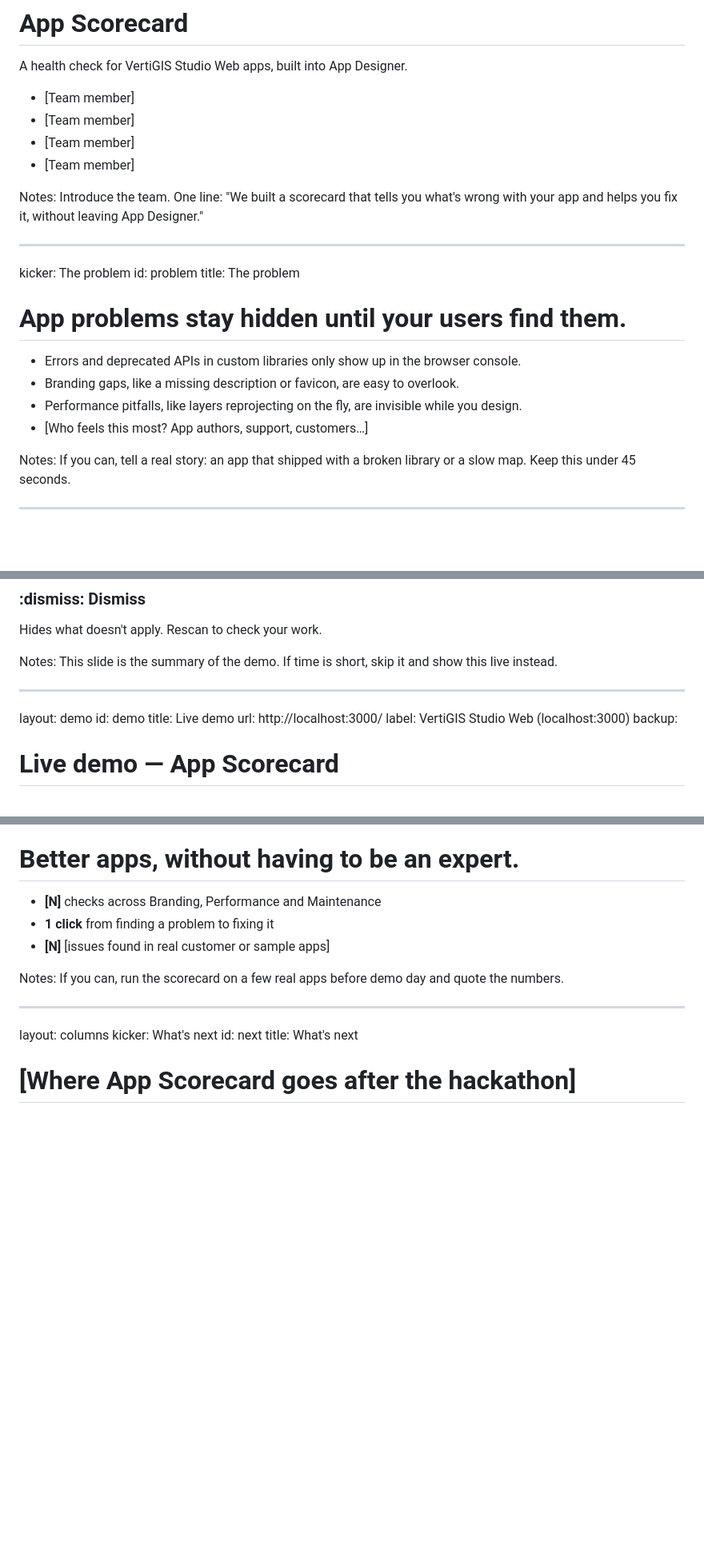
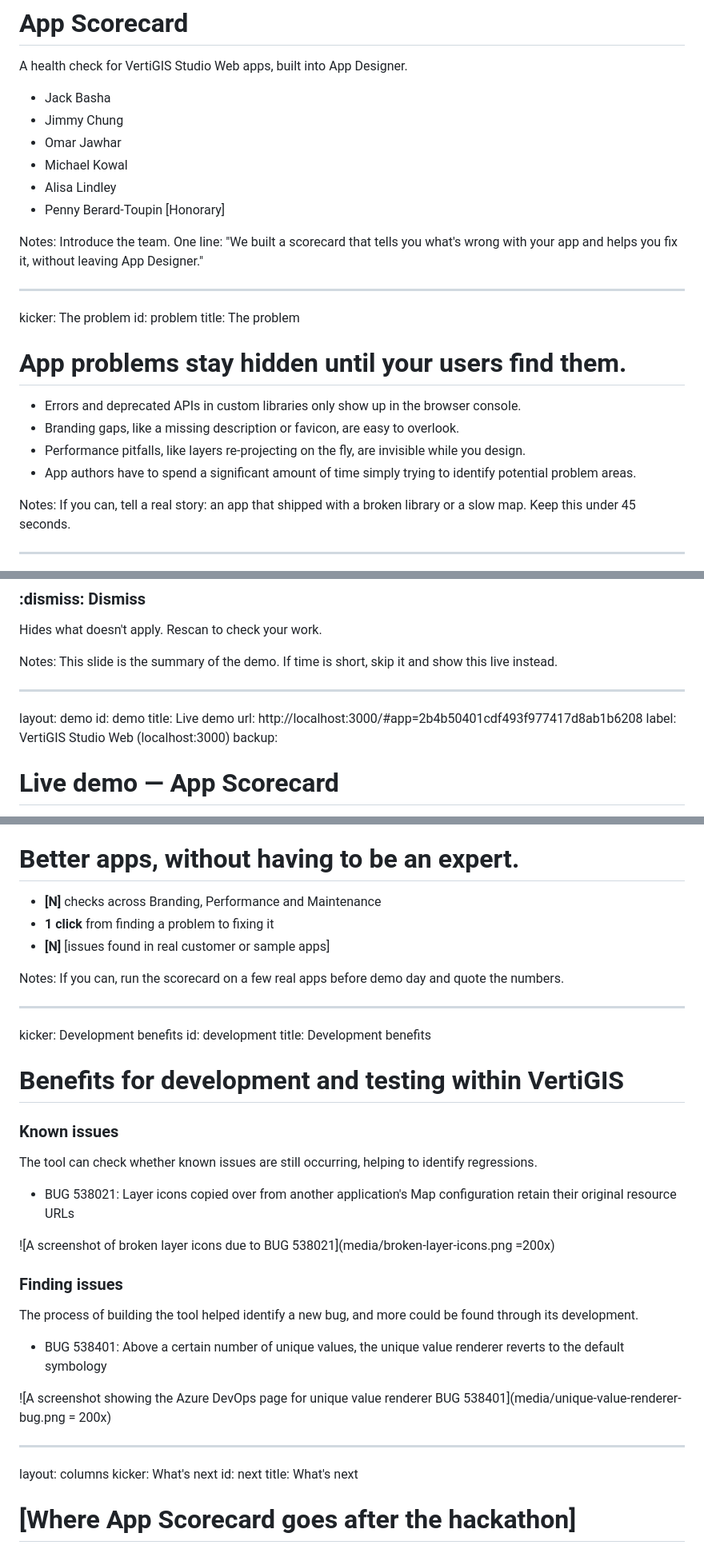
Before and after one commit to MichaelKowal/hackathon-2026-webpage, a Markdown page: slides.md, 3 parts joined by grey strips. Shown at 80% size. GitHub-like rendering; blank space fills up the shorter version.

Commit message:
development-benefits

```diff
--- a/slides.md
+++ b/slides.md
@@ -33,10 +33,12 @@ title: Title
 
 A health check for VertiGIS Studio Web apps, built into App Designer.
 
-- [Team member]
-- [Team member]
-- [Team member]
-- [Team member]
+- Jack Basha
+- Jimmy Chung
+- Omar Jawhar
+- Michael Kowal
+- Alisa Lindley
+- Penny Berard-Toupin \[Honorary\]
 
 Notes:
 Introduce the team. One line: "We built a scorecard that tells you what's wrong with your app and helps you fix it, without leaving App Designer."
@@ -50,8 +52,8 @@ title: The problem
 
 - Errors and deprecated APIs in custom libraries only show up in the browser console.
 - Branding gaps, like a missing description or favicon, are easy to overlook.
-- Performance pitfalls, like layers reprojecting on the fly, are invisible while you design.
-- [Who feels this most? App authors, support, customers…]
+- Performance pitfalls, like layers re-projecting on the fly, are invisible while you design.
+- App authors have to spend a significant amount of time simply trying to identify potential problem areas.
 
 Notes:
 If you can, tell a real story: an app that shipped with a broken library or a slow map. Keep this under 45 seconds.
@@ -141,7 +143,7 @@ This slide is the summary of the demo. If time is short, skip it and show this l
 layout: demo
 id: demo
 title: Live demo
-url: http://localhost:3000/
+url: http://localhost:3000/#app=2b4b50401cdf493f977417d8ab1b6208
 label: VertiGIS Studio Web (localhost:3000)
 backup:
 
@@ -207,6 +209,25 @@ Notes:
 If you can, run the scorecard on a few real apps before demo day and quote the numbers.
 
 ---
+kicker: Development benefits
+id: development
+title: Development benefits
+
+# Benefits for development and testing within VertiGIS
+
+### Known issues
+The tool can check whether known issues are still occurring, helping to identify regressions.
+- BUG 538021: Layer icons copied over from another application's Map configuration retain their original resource URLs
+
+![A screenshot of broken layer icons due to BUG 538021](media/broken-layer-icons.png =200x)
+
+### Finding issues
+The process of building the tool helped identify a new bug, and more could be found through its development.
+- BUG 538401: Above a certain number of unique values, the unique value renderer reverts to the default symbology
+
+![A screenshot showing the Azure DevOps page for unique value renderer BUG 538401](media/unique-value-renderer-bug.png = 200x)
+
+---
 layout: columns
 kicker: What's next
 id: next
```
Also changed, not shown: media/broken-layer-icons.png (added), media/unique-value-renderer-bug.png (added).
